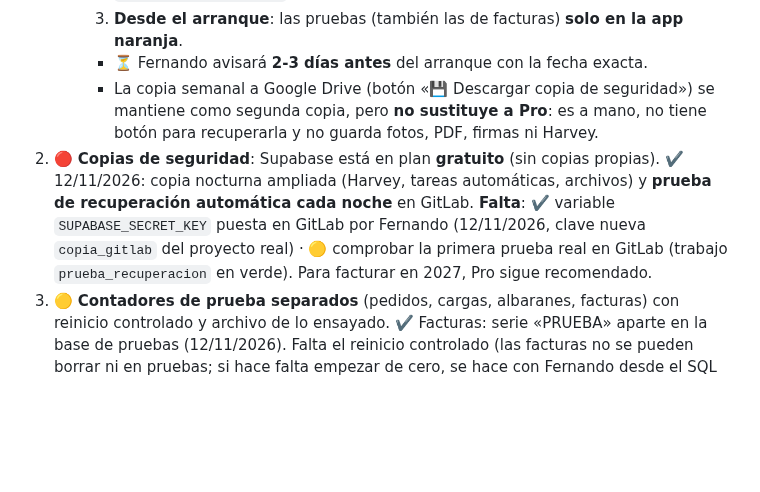
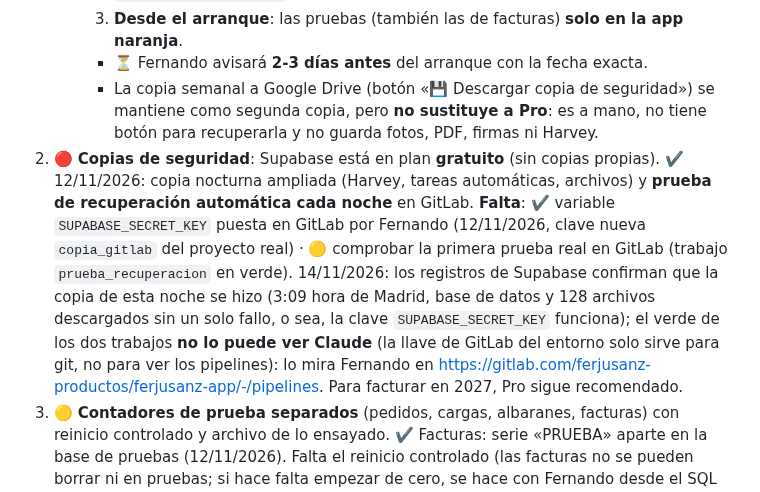
Before and after one commit to FerjusanzProductos/ferjusanz-app, a Markdown page: docs/PENDIENTES.md, the part around the change. Drawn GitHub-style; blank space fills up the shorter version.

Commit message:
Copias: la copia nocturna del 14/11 se hizo; el verde lo mira Fernando en GitLab
Co-Authored-By: Claude Opus 5.5 <noreply@anthropic.com>
Claude-Session: https://claude.ai/code/session_01VB7xFQD1gAV8mhooqxziqS

```diff
--- a/docs/PENDIENTES.md
+++ b/docs/PENDIENTES.md
@@ -123,7 +123,7 @@ Orden recomendado; **una cosa por sesión**. Texto para empezar: `claude/08-text
      3. **Desde el arranque**: las pruebas (también las de facturas) **solo en la app naranja**.
      - ⏳ Fernando avisará **2-3 días antes** del arranque con la fecha exacta.
      - La copia semanal a Google Drive (botón «💾 Descargar copia de seguridad») se mantiene como segunda copia, pero **no sustituye a Pro**: es a mano, no tiene botón para recuperarla y no guarda fotos, PDF, firmas ni Harvey.
-2. 🔴 **Copias de seguridad**: Supabase está en plan **gratuito** (sin copias propias). ✔️ 12/11/2026: copia nocturna ampliada (Harvey, tareas automáticas, archivos) y **prueba de recuperación automática cada noche** en GitLab. **Falta**: ✔️ variable `SUPABASE_SECRET_KEY` puesta en GitLab por Fernando (12/11/2026, clave nueva `copia_gitlab` del proyecto real) · 🟡 comprobar la primera prueba real en GitLab (trabajo `prueba_recuperacion` en verde). Para facturar en 2027, Pro sigue recomendado.
+2. 🔴 **Copias de seguridad**: Supabase está en plan **gratuito** (sin copias propias). ✔️ 12/11/2026: copia nocturna ampliada (Harvey, tareas automáticas, archivos) y **prueba de recuperación automática cada noche** en GitLab. **Falta**: ✔️ variable `SUPABASE_SECRET_KEY` puesta en GitLab por Fernando (12/11/2026, clave nueva `copia_gitlab` del proyecto real) · 🟡 comprobar la primera prueba real en GitLab (trabajo `prueba_recuperacion` en verde). 14/11/2026: los registros de Supabase confirman que la copia de esta noche se hizo (3:09 hora de Madrid, base de datos y 128 archivos descargados sin un solo fallo, o sea, la clave `SUPABASE_SECRET_KEY` funciona); el verde de los dos trabajos **no lo puede ver Claude** (la llave de GitLab del entorno solo sirve para git, no para ver los pipelines): lo mira Fernando en https://gitlab.com/ferjusanz-productos/ferjusanz-app/-/pipelines. Para facturar en 2027, Pro sigue recomendado.
 3. 🟡 **Contadores de prueba separados** (pedidos, cargas, albaranes, facturas) con reinicio controlado y archivo de lo ensayado. ✔️ Facturas: serie «PRUEBA» aparte en la base de pruebas (12/11/2026). Falta el reinicio controlado (las facturas no se pueden borrar ni en pruebas; si hace falta empezar de cero, se hace con Fernando desde el SQL Editor).
 4. 🟡 **Último nº real de albarán de Golden** (serie F, y si hay más series): lo dice Fernando. Antes del arranque, tabla «último nº / siguiente nº» de cada serie.
 5. 🟡 **Ficha de empresa** con NIF, domicilio y datos registrales (ya dados; comprobar con nota simple).
```
Also changed, not shown: docs/HISTORIAL.md (+1 -0 lines).
